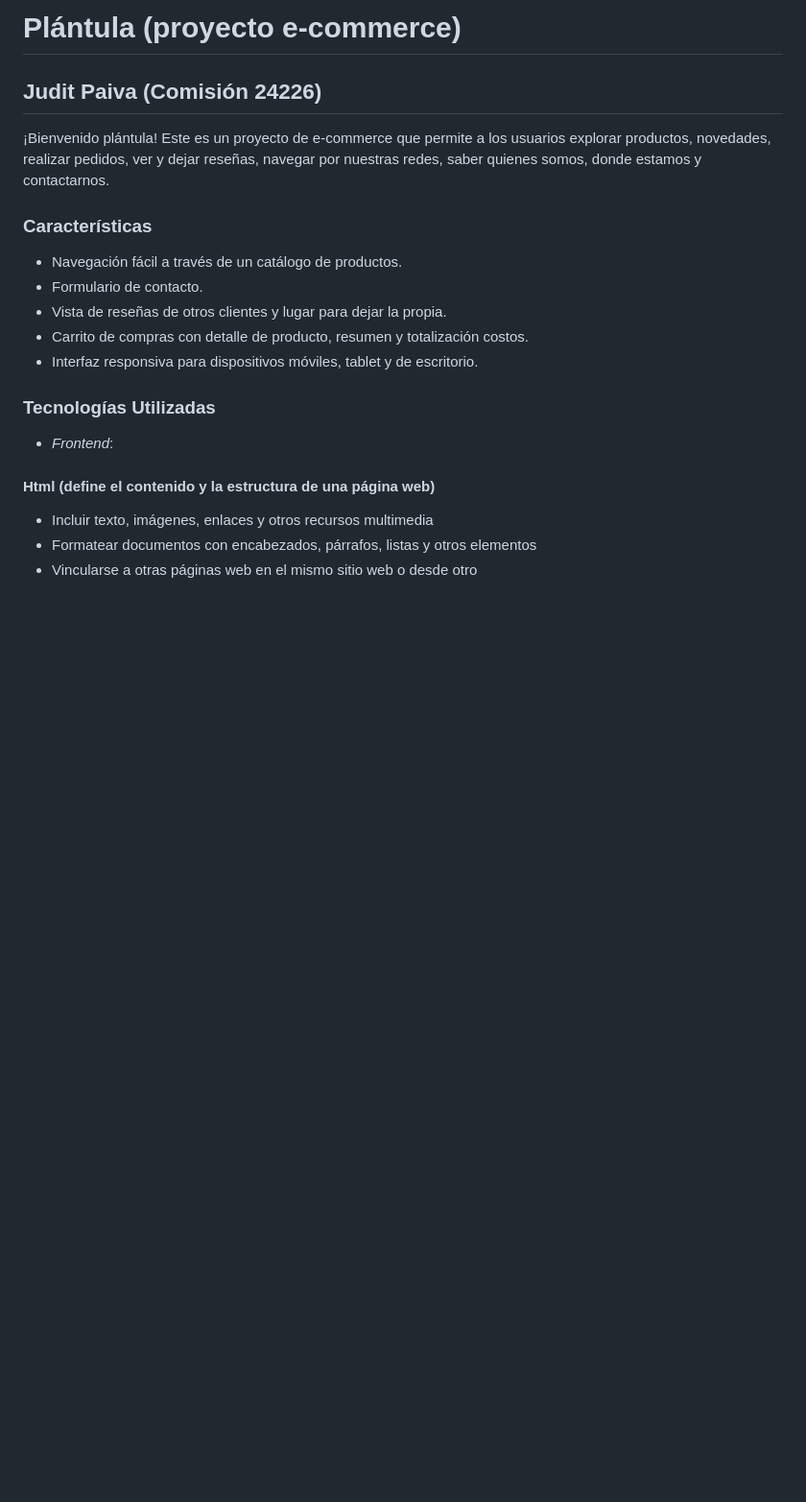
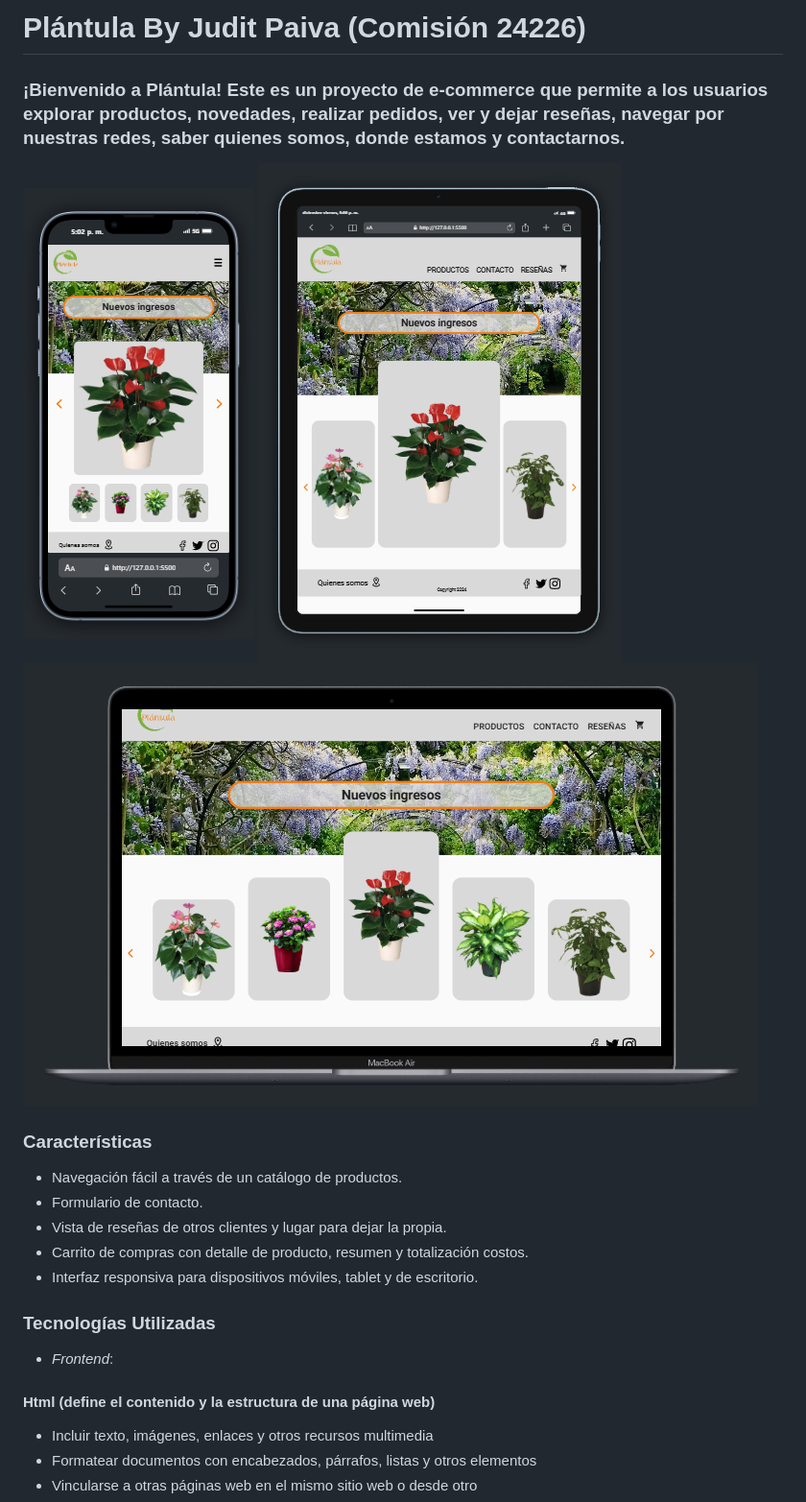
Before and after one commit to JuditPaiva/JuditPaiva-Plantula-proyecto-e-commerce, a Markdown page: README.md, the part around the change printed below. Shown: that part at 96% size. GitHub-like rendering; pictures changed too: img/Plantula-desktop.png (added), img/plantula-mobile.png (added), img/plantula-tablet.png (added); blank space fills up the shorter version.

Commit message:
se agrego contenido al README y las img que este contiene

```diff
--- a/README.md
+++ b/README.md
@@ -1,8 +1,12 @@
-# Plántula (proyecto e-commerce)
+# Plántula By Judit Paiva (Comisión 24226)
 
-## Judit Paiva (Comisión 24226)
+### ¡Bienvenido a Plántula! Este es un proyecto de e-commerce que permite a los usuarios explorar productos, novedades, realizar pedidos, ver y dejar reseñas, navegar por nuestras redes, saber quienes somos, donde estamos y contactarnos.
 
-¡Bienvenido plántula! Este es un proyecto de e-commerce que permite a los usuarios explorar productos, novedades, realizar pedidos, ver y dejar reseñas, navegar por nuestras redes, saber quienes somos, donde estamos y contactarnos.
+![Plántula-mobile](./img/plantula-mobile.png)
+![Plántula-tablet](./img/plantula-tablet.png)
+![Plantula-desktop](./img/Plantula-desktop.png)
+
+
 
 ### Características
 
```
Also changed, not shown: other parts of README.md (+8 -1 lines).
